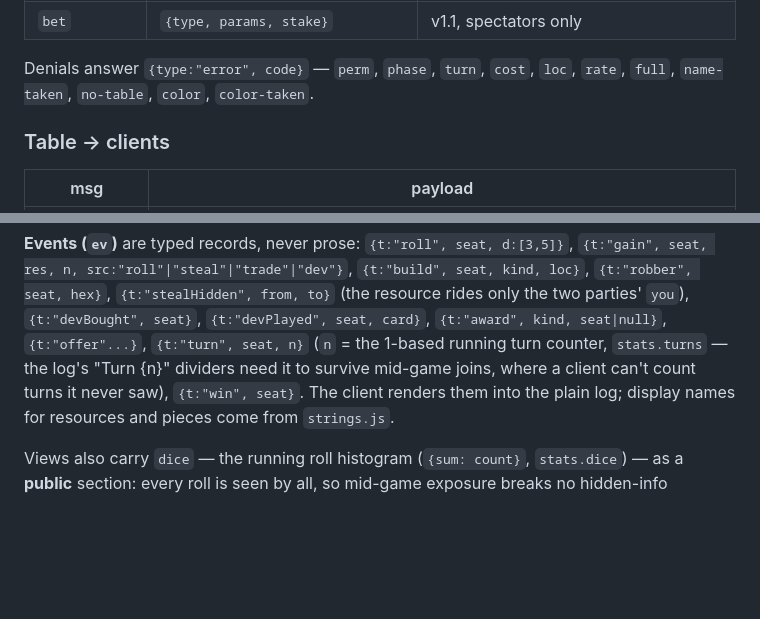
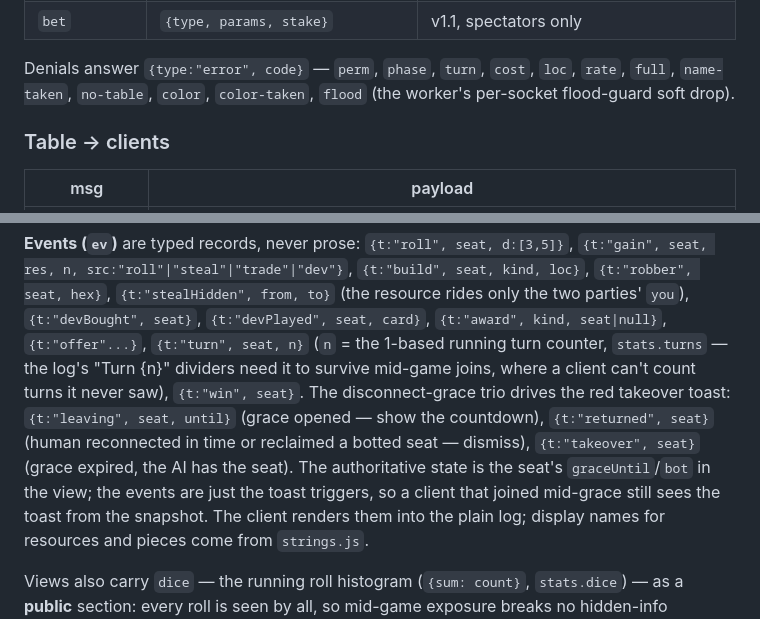
Before and after one commit to deets-137/DeetsSolutions, a Markdown page: docs/cities.md, 2 parts joined by grey strips. Drawn GitHub-style; blank space fills up the shorter version.

```diff
--- a/docs/cities.md
+++ b/docs/cities.md
@@ -326,7 +341,7 @@ bets:     { chips: {token: n}, book: [ {betId, token, type, params,
 
 Denials answer `{type:"error", code}` — `perm`, `phase`, `turn`,
 `cost`, `loc`, `rate`, `full`, `name-taken`, `no-table`, `color`,
-`color-taken`.
+`color-taken`, `flood` (the worker's per-socket flood-guard soft drop).
 
 ### Table → clients
 
@@ -348,7 +363,13 @@ Denials answer `{type:"error", code}` — `perm`, `phase`, `turn`,
 `{t:"turn", seat, n}` (`n` = the 1-based running turn counter,
 `stats.turns` — the log's "Turn {n}" dividers need it to survive
 mid-game joins, where a client can't count turns it never saw),
-`{t:"win", seat}`.
+`{t:"win", seat}`. The disconnect-grace trio drives the red takeover
+toast: `{t:"leaving", seat, until}` (grace opened — show the countdown),
+`{t:"returned", seat}` (human reconnected in time or reclaimed a botted
+seat — dismiss), `{t:"takeover", seat}` (grace expired, the AI has the
+seat). The authoritative state is the seat's `graceUntil`/`bot` in the
+view; the events are just the toast triggers, so a client that joined
+mid-grace still sees the toast from the snapshot.
 The client renders them into the plain log; display names for resources
 and pieces come from `strings.js`.
 
```
Also changed, not shown: other parts of docs/cities.md (+51 -18 lines).
